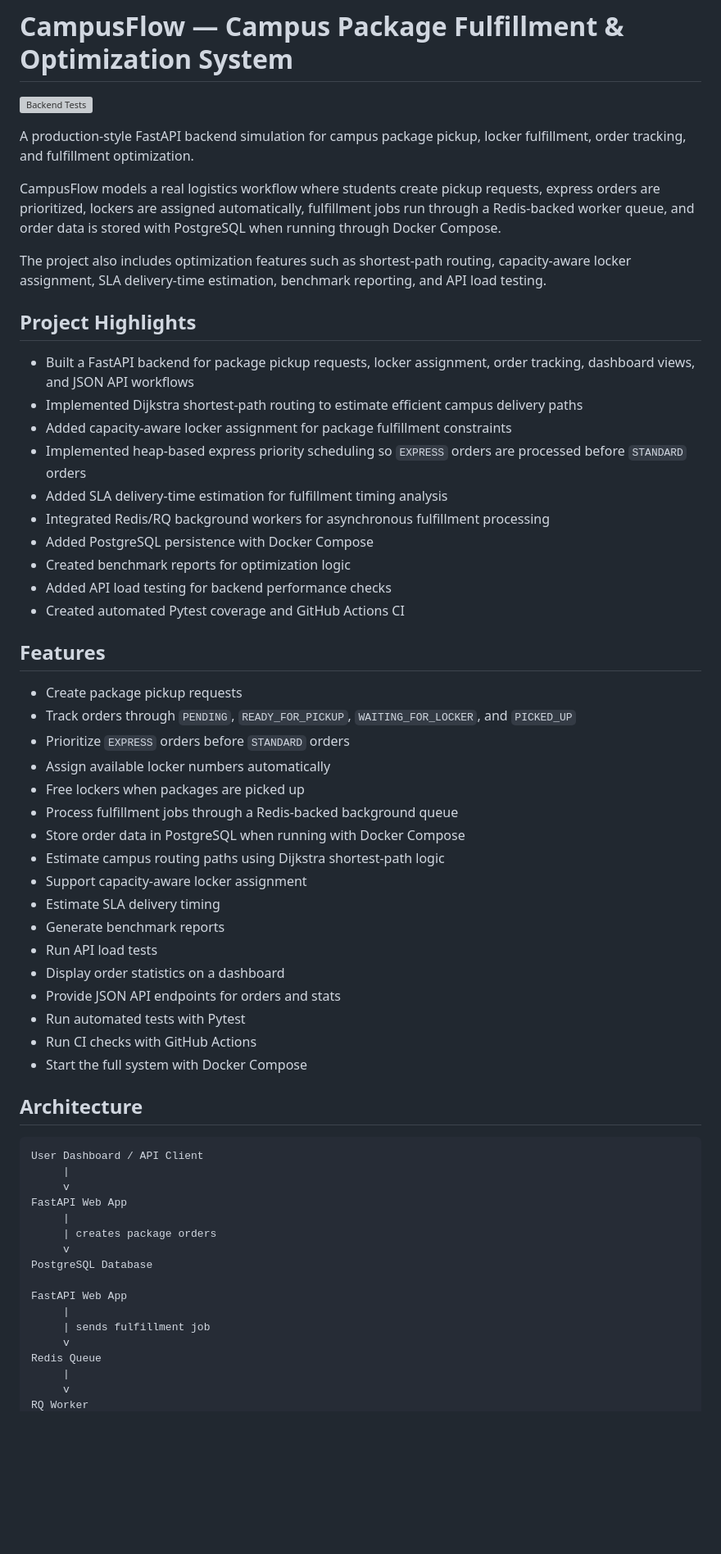
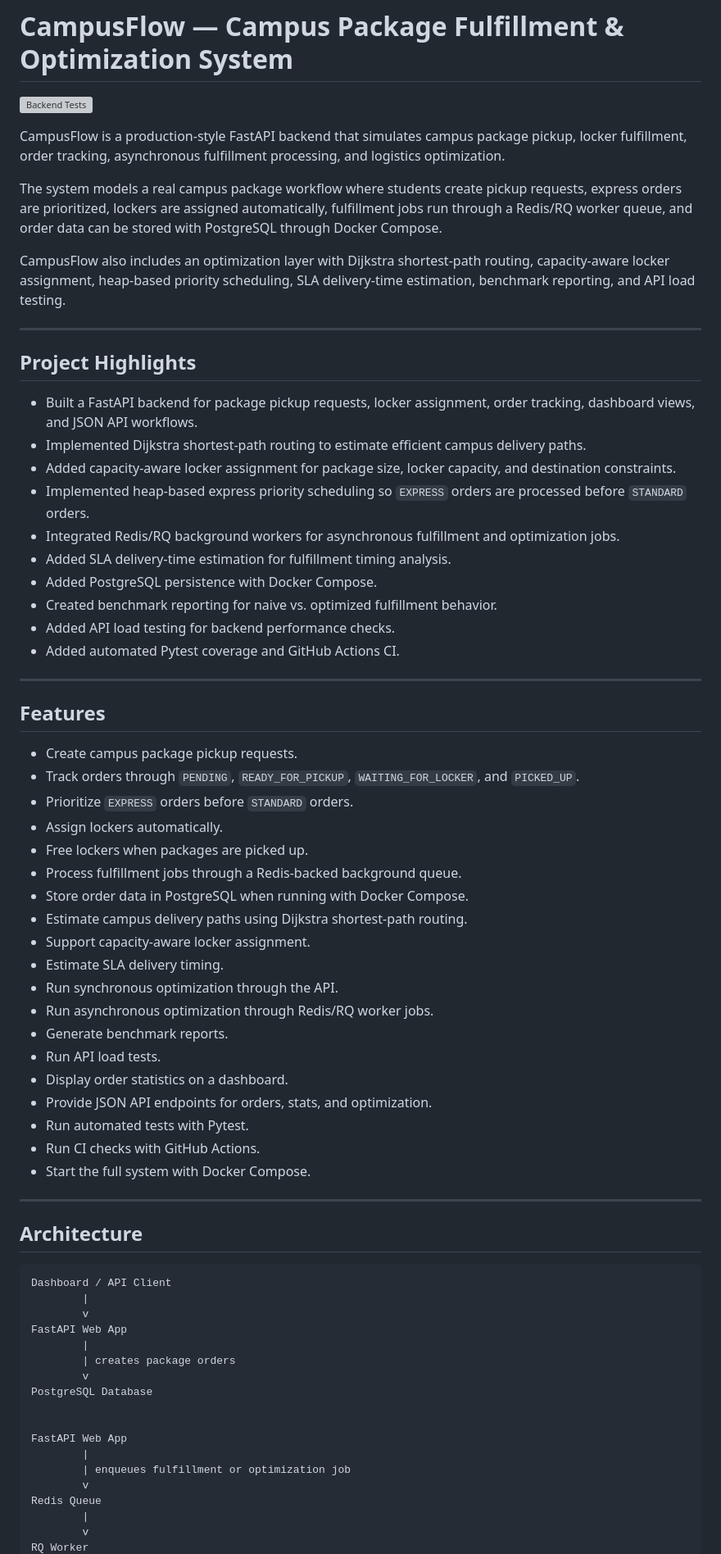
Before and after one commit to shadjabbar77/campus-fulfillment-system, a Markdown page: README.md, the part around one of its changes. Shown at 82% size. GitHub-like rendering; blank space fills up the shorter version; grey boxes are pictures that could not be loaded.

Commit message:
Polish README for CampusFlow optimization engine

````diff
--- a/README.md
+++ b/README.md
@@ -2,62 +2,71 @@
 
 ![Backend Tests](https://github.com/shadjabbar77/campus-fulfillment-system/actions/workflows/tests.yml/badge.svg)
 
-A production-style FastAPI backend simulation for campus package pickup, locker fulfillment, order tracking, and fulfillment optimization.
+CampusFlow is a production-style FastAPI backend that simulates campus package pickup, locker fulfillment, order tracking, asynchronous fulfillment processing, and logistics optimization.
 
-CampusFlow models a real logistics workflow where students create pickup requests, express orders are prioritized, lockers are assigned automatically, fulfillment jobs run through a Redis-backed worker queue, and order data is stored with PostgreSQL when running through Docker Compose.
+The system models a real campus package workflow where students create pickup requests, express orders are prioritized, lockers are assigned automatically, fulfillment jobs run through a Redis/RQ worker queue, and order data can be stored with PostgreSQL through Docker Compose.
 
-The project also includes optimization features such as shortest-path routing, capacity-aware locker assignment, SLA delivery-time estimation, benchmark reporting, and API load testing.
+CampusFlow also includes an optimization layer with Dijkstra shortest-path routing, capacity-aware locker assignment, heap-based priority scheduling, SLA delivery-time estimation, benchmark reporting, and API load testing.
+
+---
 
 ## Project Highlights
 
-* Built a FastAPI backend for package pickup requests, locker assignment, order tracking, dashboard views, and JSON API workflows
-* Implemented Dijkstra shortest-path routing to estimate efficient campus delivery paths
-* Added capacity-aware locker assignment for package fulfillment constraints
-* Implemented heap-based express priority scheduling so `EXPRESS` orders are processed before `STANDARD` orders
-* Added SLA delivery-time estimation for fulfillment timing analysis
-* Integrated Redis/RQ background workers for asynchronous fulfillment processing
-* Added PostgreSQL persistence with Docker Compose
-* Created benchmark reports for optimization logic
-* Added API load testing for backend performance checks
-* Created automated Pytest coverage and GitHub Actions CI
+* Built a FastAPI backend for package pickup requests, locker assignment, order tracking, dashboard views, and JSON API workflows.
+* Implemented Dijkstra shortest-path routing to estimate efficient campus delivery paths.
+* Added capacity-aware locker assignment for package size, locker capacity, and destination constraints.
+* Implemented heap-based express priority scheduling so `EXPRESS` orders are processed before `STANDARD` orders.
+* Integrated Redis/RQ background workers for asynchronous fulfillment and optimization jobs.
+* Added SLA delivery-time estimation for fulfillment timing analysis.
+* Added PostgreSQL persistence with Docker Compose.
+* Created benchmark reporting for naive vs. optimized fulfillment behavior.
+* Added API load testing for backend performance checks.
+* Added automated Pytest coverage and GitHub Actions CI.
+
+---
 
 ## Features
 
-* Create package pickup requests
-* Track orders through `PENDING`, `READY_FOR_PICKUP`, `WAITING_FOR_LOCKER`, and `PICKED_UP`
-* Prioritize `EXPRESS` orders before `STANDARD` orders
-* Assign available locker numbers automatically
-* Free lockers when packages are picked up
-* Process fulfillment jobs through a Redis-backed background queue
-* Store order data in PostgreSQL when running with Docker Compose
-* Estimate campus routing paths using Dijkstra shortest-path logic
-* Support capacity-aware locker assignment
-* Estimate SLA delivery timing
-* Generate benchmark reports
-* Run API load tests
-* Display order statistics on a dashboard
-* Provide JSON API endpoints for orders and stats
-* Run automated tests with Pytest
-* Run CI checks with GitHub Actions
-* Start the full system with Docker Compose
+* Create campus package pickup requests.
+* Track orders through `PENDING`, `READY_FOR_PICKUP`, `WAITING_FOR_LOCKER`, and `PICKED_UP`.
+* Prioritize `EXPRESS` orders before `STANDARD` orders.
+* Assign lockers automatically.
+* Free lockers when packages are picked up.
+* Process fulfillment jobs through a Redis-backed background queue.
+* Store order data in PostgreSQL when running with Docker Compose.
+* Estimate campus delivery paths using Dijkstra shortest-path routing.
+* Support capacity-aware locker assignment.
+* Estimate SLA delivery timing.
+* Run synchronous optimization through the API.
+* Run asynchronous optimization through Redis/RQ worker jobs.
+* Generate benchmark reports.
+* Run API load tests.
+* Display order statistics on a dashboard.
+* Provide JSON API endpoints for orders, stats, and optimization.
+* Run automated tests with Pytest.
+* Run CI checks with GitHub Actions.
+* Start the full system with Docker Compose.
+
+---
 
 ## Architecture
 
 ```txt
-User Dashboard / API Client
-     |
-     v
+Dashboard / API Client
+        |
+        v
 FastAPI Web App
-     |
-     | creates package orders
-     v
+        |
+        | creates package orders
+        v
 PostgreSQL Database
 
+
 FastAPI Web App
-     |
-     | sends fulfillment job
-     v
+        |
+        | enqueues fulfillment or optimization job
+        v
 Redis Queue
-     |
-     v
+        |
+        v
 RQ Worker
````
Also changed, not shown: other parts of README.md (+176 -25 lines).
